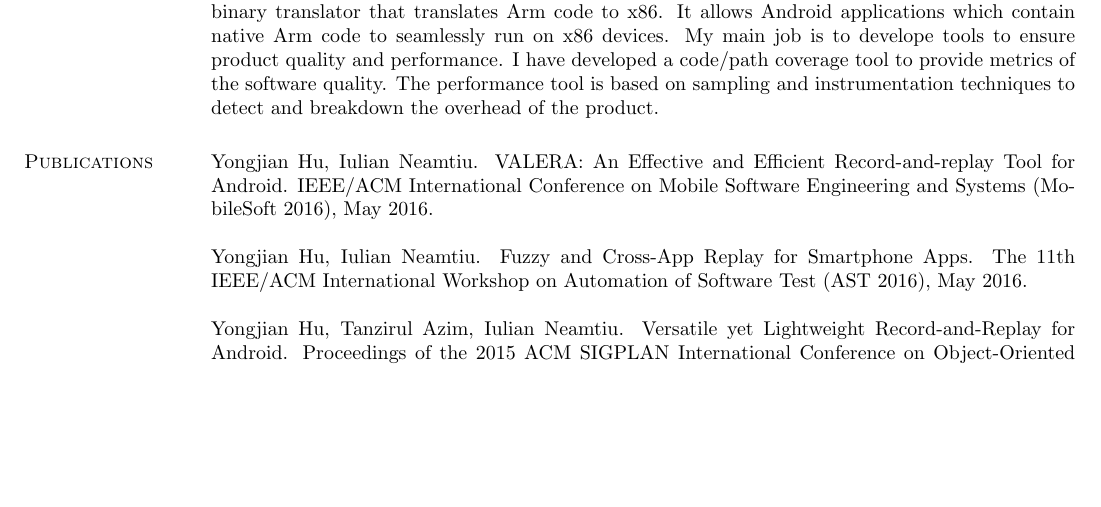
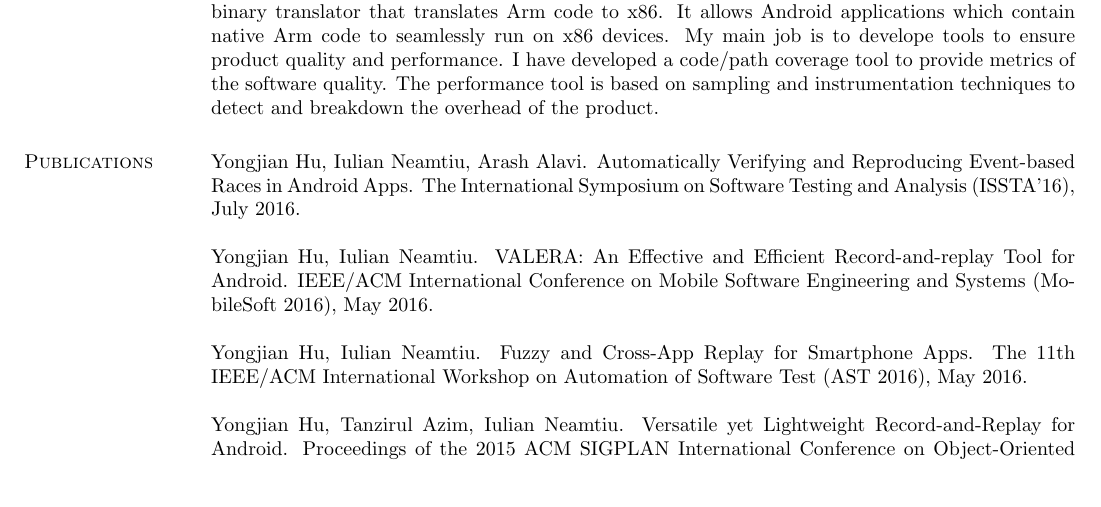
Before and after one commit to frankhuhu/homepage, a LaTeX CV (cv/yhu_cv.tex): part of page 1 of 2, cut so that both start at the same text, the shorter picture padded with empty space. Compiled offline with pdfLaTeX.

Commit message:
Add ISSTA'16 paper to cv.

```diff
--- a/cv/yhu_cv.tex
+++ b/cv/yhu_cv.tex
@@ -101,6 +101,9 @@ breakdown the overhead of the product.
 
 \section{\sc Publications}
 
+Yongjian Hu, Iulian Neamtiu, Arash Alavi. Automatically Verifying and Reproducing Event-based Races in Android Apps.
+The International Symposium on Software Testing and Analysis (ISSTA'16), July 2016.
+
 Yongjian Hu, Iulian Neamtiu. VALERA: An Effective and Efficient Record-and-replay Tool for Android.
 IEEE/ACM International Conference on Mobile Software Engineering and Systems (MobileSoft 2016), May 2016.
 
```
Also changed, not shown: cv/yhu_cv.pdf.
